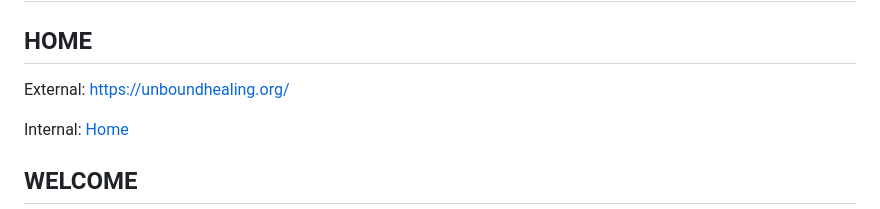
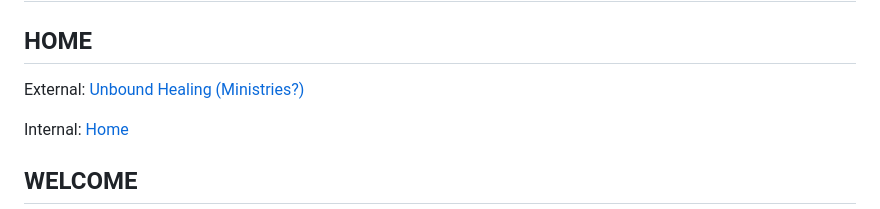
Before and after one commit to unboundhealing/unboundhealing, a Markdown page: assets/docs/link-reference.md, the part around the change. GitHub-like rendering.

```diff
--- a/assets/docs/link-reference.md
+++ b/assets/docs/link-reference.md
@@ -2,7 +2,7 @@
 
 ## HOME
 
-External: <a href="https://unboundhealing.org/">https://unboundhealing.org/</a>
+External: <a href="https://unboundhealing.org/">Unbound Healing (Ministries?)</a>
 
 Internal: <a href="/">Home</a>
 
```
